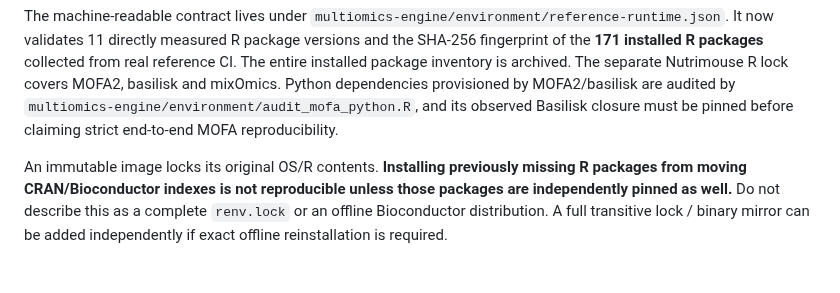
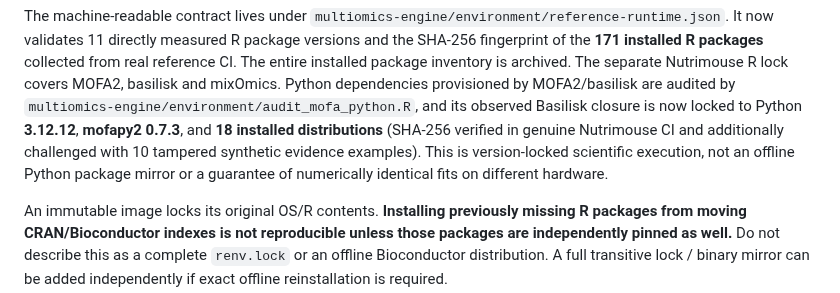
Before and after one commit to rberrah/MultiOmics, a Markdown page: docs/DIRECT_URL_AND_FROZEN_SCIENCE.md, the part around the change. Rendered like a GitHub page; blank space fills up the shorter version.

Commit message:
docs: record verified cross-language dependency closure and precise limits

```diff
--- a/docs/DIRECT_URL_AND_FROZEN_SCIENCE.md
+++ b/docs/DIRECT_URL_AND_FROZEN_SCIENCE.md
@@ -61,9 +61,12 @@ The machine-readable contract lives under
 installed package inventory is archived. The separate Nutrimouse R lock
 covers MOFA2, basilisk and mixOmics. Python dependencies provisioned by
 MOFA2/basilisk are audited by
-`multiomics-engine/environment/audit_mofa_python.R`, and its observed
-Basilisk closure must be pinned before claiming strict end-to-end MOFA
-reproducibility.
+`multiomics-engine/environment/audit_mofa_python.R`, and its observed Basilisk closure is now locked to Python **3.12.12**,
+**mofapy2 0.7.3**, and **18 installed distributions** (SHA-256 verified
+in genuine Nutrimouse CI and additionally challenged with 10 tampered
+synthetic evidence examples). This is version-locked scientific execution,
+not an offline Python package mirror or a guarantee of numerically identical
+fits on different hardware.
 
 An immutable image locks its original OS/R contents. **Installing
 previously missing R packages from moving CRAN/Bioconductor indexes is
```
